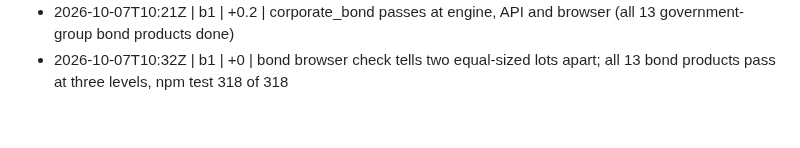
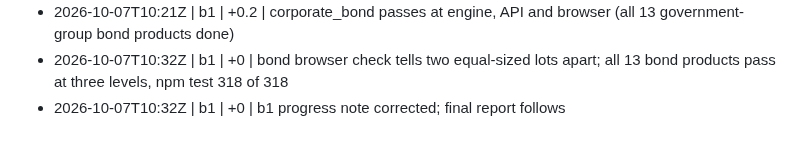
Before and after one commit to shafferusa/-ShafferDeskTerminal, a Markdown page: docs/work/LOG.md, the part around the change. Rendered like a GitHub page.

```diff
--- a/docs/work/LOG.md
+++ b/docs/work/LOG.md
@@ -43,3 +43,4 @@
 - 2026-10-07T10:13Z | b1 | +0.2 | sovereign_sukuk passes at engine, API and browser
 - 2026-10-07T10:21Z | b1 | +0.2 | corporate_bond passes at engine, API and browser (all 13 government-group bond products done)
 - 2026-10-07T10:32Z | b1 | +0 | bond browser check tells two equal-sized lots apart; all 13 bond products pass at three levels, npm test 318 of 318
+- 2026-10-07T10:32Z | b1 | +0 | b1 progress note corrected; final report follows
```
Also changed, not shown: docs/work/RESUME.md (+1 -1 lines), 1 other file.
